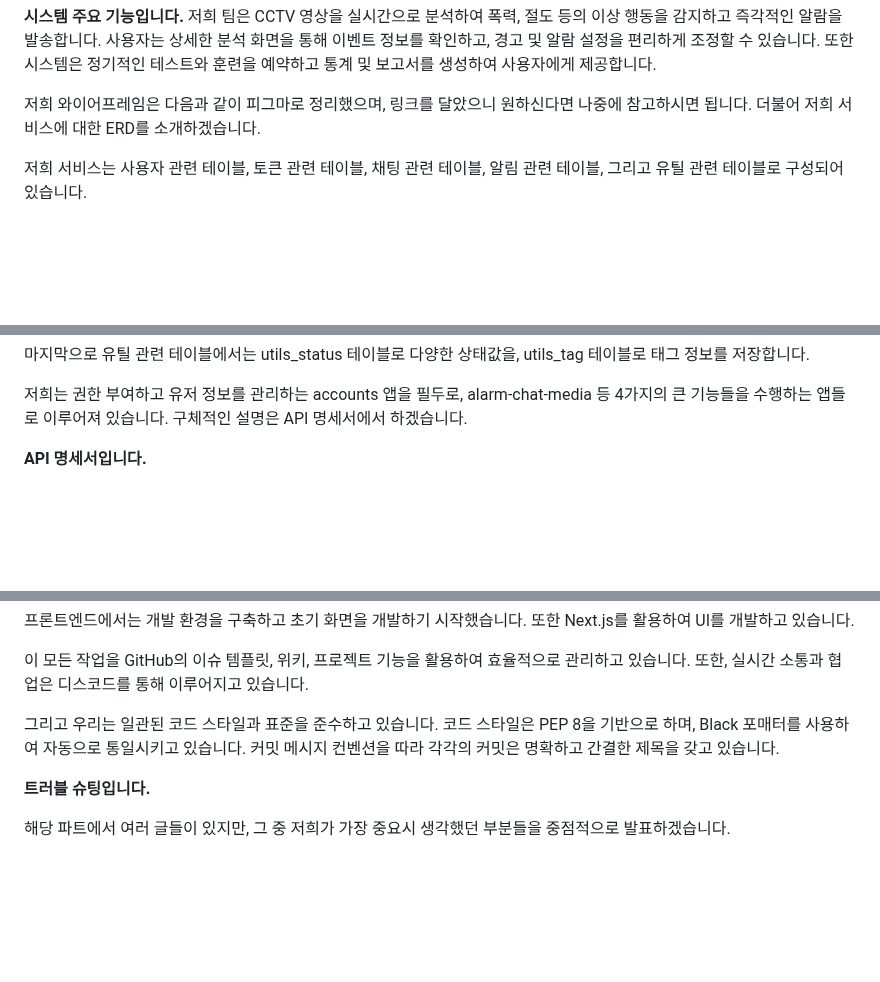
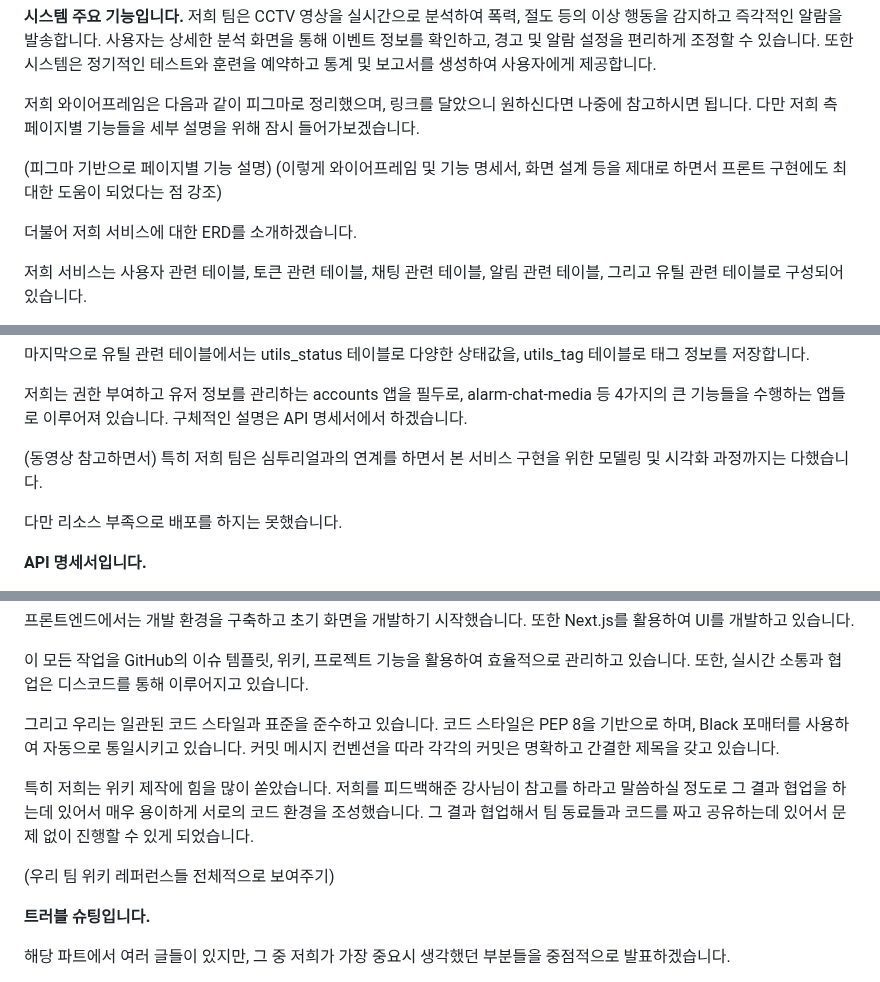
Before and after one commit to team-proactive/safe-eye, a Markdown page: FIN.md, 3 parts joined by grey strips. Rendered like a GitHub page; blank space fills up the shorter version.

Commit message:
Update FIN.md (#90)

```diff
--- a/FIN.md
+++ b/FIN.md
@@ -46,7 +46,12 @@ Django REST API를 통한 분석 결과 제공합니다. 해당 DRF를 통해
 **시스템 주요 기능입니다.**
 저희 팀은 CCTV 영상을 실시간으로 분석하여 폭력, 절도 등의 이상 행동을 감지하고 즉각적인 알람을 발송합니다. 사용자는 상세한 분석 화면을 통해 이벤트 정보를 확인하고, 경고 및 알람 설정을 편리하게 조정할 수 있습니다. 또한 시스템은 정기적인 테스트와 훈련을 예약하고 통계 및 보고서를 생성하여 사용자에게 제공합니다.
 
-저희 와이어프레임은 다음과 같이 피그마로 정리했으며, 링크를 달았으니 원하신다면 나중에 참고하시면 됩니다. 더불어 저희 서비스에 대한 ERD를 소개하겠습니다.
+저희 와이어프레임은 다음과 같이 피그마로 정리했으며, 링크를 달았으니 원하신다면 나중에 참고하시면 됩니다. 다만 저희 측 페이지별 기능들을 세부 설명을 위해 잠시 들어가보겠습니다.
+
+(피그마 기반으로 페이지별 기능 설명)
+(이렇게 와이어프레임 및 기능 명세서, 화면 설계 등을 제대로 하면서 프론트 구현에도 최대한 도움이 되었다는 점 강조)
+
+더불어 저희 서비스에 대한 ERD를 소개하겠습니다.
 
 저희 서비스는 사용자 관련 테이블, 토큰 관련 테이블, 채팅 관련 테이블, 알림 관련 테이블, 그리고 유틸 관련 테이블로 구성되어 있습니다.
 
@@ -61,6 +66,11 @@ Django REST API를 통한 분석 결과 제공합니다. 해당 DRF를 통해
 마지막으로 유틸 관련 테이블에서는 utils_status 테이블로 다양한 상태값을, utils_tag 테이블로 태그 정보를 저장합니다.
 
 저희는 권한 부여하고 유저 정보를 관리하는 accounts 앱을 필두로, alarm-chat-media 등 4가지의 큰 기능들을 수행하는 앱들로 이루어져 있습니다. 구체적인 설명은 API 명세서에서 하겠습니다.
+
+(동영상 참고하면서)
+특히 저희 팀은 심투리얼과의 연계를 하면서 본 서비스 구현을 위한 모델링 및 시각화 과정까지는 다했습니다.
+
+다만 리소스 부족으로 배포를 하지는 못했습니다.
 
 **API 명세서입니다.**
 
@@ -88,6 +98,10 @@ notice 앱입니다. 샘플로 만들었으며, 결과물과 최대한 비슷하
 
 그리고 우리는 일관된 코드 스타일과 표준을 준수하고 있습니다. 코드 스타일은 PEP 8을 기반으로 하며, Black 포매터를 사용하여 자동으로 통일시키고 있습니다. 커밋 메시지 컨벤션을 따라 각각의 커밋은 명확하고 간결한 제목을 갖고 있습니다.
 
+특히 저희는 위키 제작에 힘을 많이 쏟았습니다. 저희를 피드백해준 강사님이 참고를 하라고 말씀하실 정도로 그 결과 협업을 하는데 있어서 매우 용이하게 서로의 코드 환경을 조성했습니다. 그 결과 협업해서 팀 동료들과 코드를 짜고 공유하는데 있어서 문제 없이 진행할 수 있게 되었습니다.
+
+(우리 팀 위키 레퍼런스들 전체적으로 보여주기)
+
 **트러블 슈팅입니다.**
 
 해당 파트에서 여러 글들이 있지만, 그 중 저희가 가장 중요시 생각했던 부분들을 중점적으로 발표하겠습니다.
```
